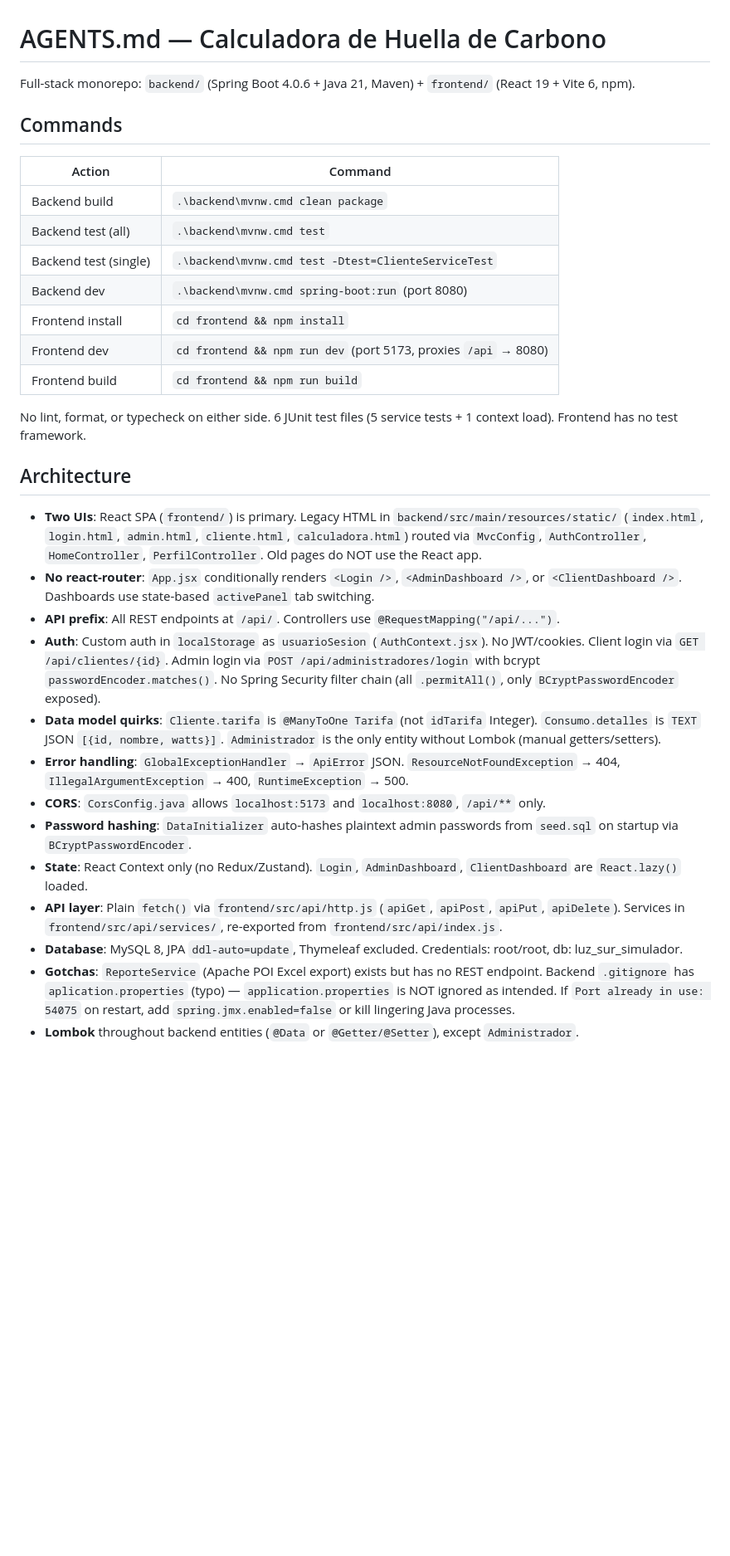
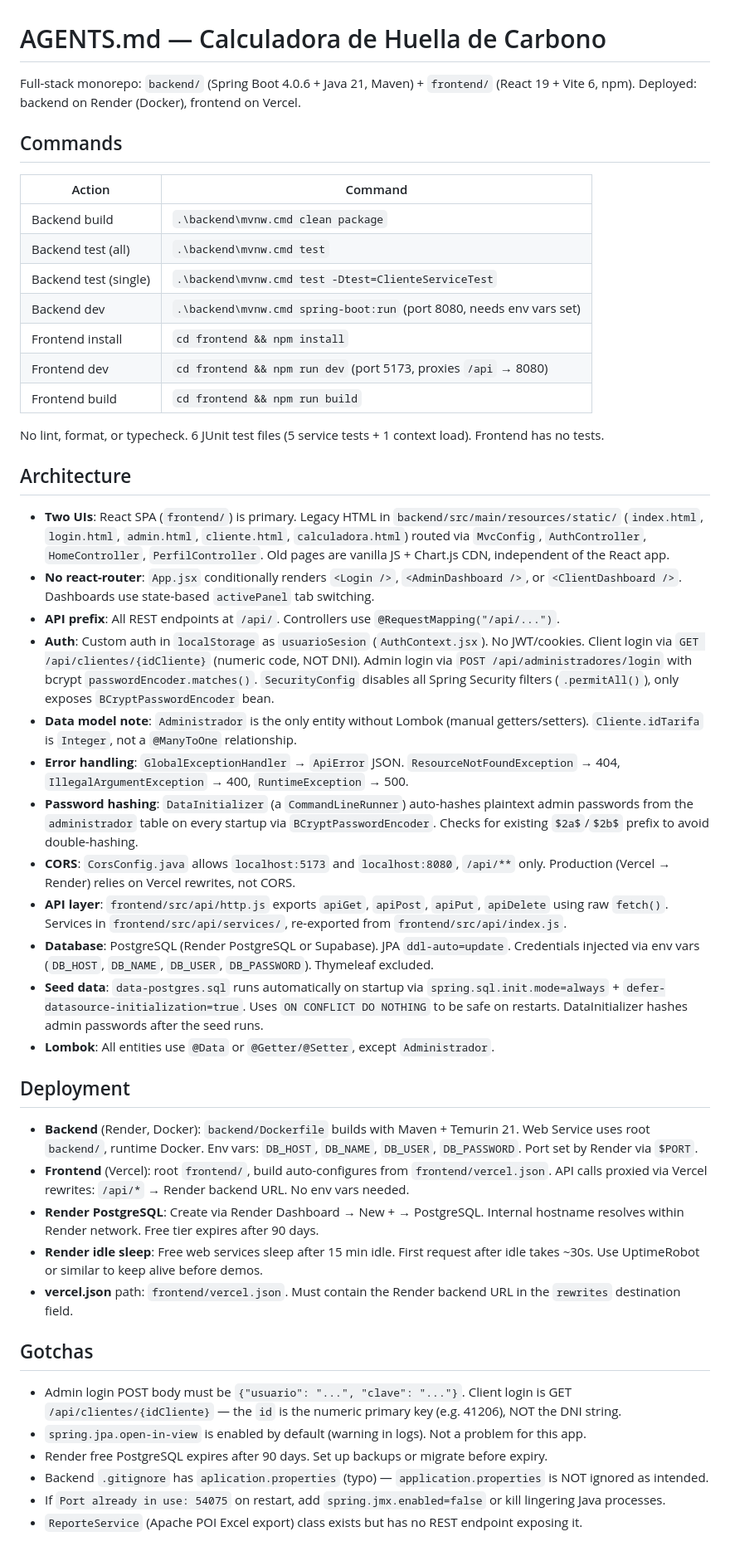
Before and after one commit to ju4n0ff/Calculadora-de-huella-de-carbono, a Markdown page: AGENTS.md, the part around the change. Shown at 83% size. Drawn GitHub-style; blank space fills up the shorter version.

Commit message:
docs: update AGENTS.md with current architecture and deployment

```diff
--- a/AGENTS.md
+++ b/AGENTS.md
@@ -1,6 +1,6 @@
 # AGENTS.md — Calculadora de Huella de Carbono
 
-Full-stack monorepo: `backend/` (Spring Boot 4.0.6 + Java 21, Maven) + `frontend/` (React 19 + Vite 6, npm).
+Full-stack monorepo: `backend/` (Spring Boot 4.0.6 + Java 21, Maven) + `frontend/` (React 19 + Vite 6, npm). Deployed: backend on Render (Docker), frontend on Vercel.
 
 ## Commands
 
@@ -9,25 +9,41 @@ Full-stack monorepo: `backend/` (Spring Boot 4.0.6 + Java 21, Maven) + `frontend
 | Backend build | `.\backend\mvnw.cmd clean package` |
 | Backend test (all) | `.\backend\mvnw.cmd test` |
 | Backend test (single) | `.\backend\mvnw.cmd test -Dtest=ClienteServiceTest` |
-| Backend dev | `.\backend\mvnw.cmd spring-boot:run` (port 8080) |
+| Backend dev | `.\backend\mvnw.cmd spring-boot:run` (port 8080, needs env vars set) |
 | Frontend install | `cd frontend && npm install` |
 | Frontend dev | `cd frontend && npm run dev` (port 5173, proxies `/api` → 8080) |
 | Frontend build | `cd frontend && npm run build` |
 
-No lint, format, or typecheck on either side. 6 JUnit test files (5 service tests + 1 context load). Frontend has no test framework.
+No lint, format, or typecheck. 6 JUnit test files (5 service tests + 1 context load). Frontend has no tests.
 
 ## Architecture
 
-- **Two UIs**: React SPA (`frontend/`) is primary. Legacy HTML in `backend/src/main/resources/static/` (`index.html`, `login.html`, `admin.html`, `cliente.html`, `calculadora.html`) routed via `MvcConfig`, `AuthController`, `HomeController`, `PerfilController`. Old pages do NOT use the React app.
+- **Two UIs**: React SPA (`frontend/`) is primary. Legacy HTML in `backend/src/main/resources/static/` (`index.html`, `login.html`, `admin.html`, `cliente.html`, `calculadora.html`) routed via `MvcConfig`, `AuthController`, `HomeController`, `PerfilController`. Old pages are vanilla JS + Chart.js CDN, independent of the React app.
 - **No react-router**: `App.jsx` conditionally renders `<Login />`, `<AdminDashboard />`, or `<ClientDashboard />`. Dashboards use state-based `activePanel` tab switching.
 - **API prefix**: All REST endpoints at `/api/`. Controllers use `@RequestMapping("/api/...")`.
-- **Auth**: Custom auth in `localStorage` as `usuarioSesion` (`AuthContext.jsx`). No JWT/cookies. Client login via `GET /api/clientes/{id}`. Admin login via `POST /api/administradores/login` with bcrypt `passwordEncoder.matches()`. No Spring Security filter chain (all `.permitAll()`, only `BCryptPasswordEncoder` exposed).
-- **Data model quirks**: `Cliente.tarifa` is `@ManyToOne Tarifa` (not `idTarifa` Integer). `Consumo.detalles` is `TEXT` JSON `[{id, nombre, watts}]`. `Administrador` is the only entity without Lombok (manual getters/setters).
+- **Auth**: Custom auth in `localStorage` as `usuarioSesion` (`AuthContext.jsx`). No JWT/cookies. Client login via `GET /api/clientes/{idCliente}` (numeric code, NOT DNI). Admin login via `POST /api/administradores/login` with bcrypt `passwordEncoder.matches()`. `SecurityConfig` disables all Spring Security filters (`.permitAll()`), only exposes `BCryptPasswordEncoder` bean.
+- **Data model note**: `Administrador` is the only entity without Lombok (manual getters/setters). `Cliente.idTarifa` is `Integer`, not a `@ManyToOne` relationship.
 - **Error handling**: `GlobalExceptionHandler` → `ApiError` JSON. `ResourceNotFoundException` → 404, `IllegalArgumentException` → 400, `RuntimeException` → 500.
-- **CORS**: `CorsConfig.java` allows `localhost:5173` and `localhost:8080`, `/api/**` only.
-- **Password hashing**: `DataInitializer` auto-hashes plaintext admin passwords from `seed.sql` on startup via `BCryptPasswordEncoder`.
-- **State**: React Context only (no Redux/Zustand). `Login`, `AdminDashboard`, `ClientDashboard` are `React.lazy()` loaded.
-- **API layer**: Plain `fetch()` via `frontend/src/api/http.js` (`apiGet`, `apiPost`, `apiPut`, `apiDelete`). Services in `frontend/src/api/services/`, re-exported from `frontend/src/api/index.js`.
-- **Database**: MySQL 8, JPA `ddl-auto=update`, Thymeleaf excluded. Credentials: root/root, db: luz_sur_simulador.
-- **Gotchas**: `ReporteService` (Apache POI Excel export) exists but has no REST endpoint. Backend `.gitignore` has `aplication.properties` (typo) — `application.properties` is NOT ignored as intended. If `Port already in use: 54075` on restart, add `spring.jmx.enabled=false` or kill lingering Java processes.
-- **Lombok** throughout backend entities (`@Data` or `@Getter/@Setter`), except `Administrador`.
+- **Password hashing**: `DataInitializer` (a `CommandLineRunner`) auto-hashes plaintext admin passwords from the `administrador` table on every startup via `BCryptPasswordEncoder`. Checks for existing `$2a$`/`$2b$` prefix to avoid double-hashing.
+- **CORS**: `CorsConfig.java` allows `localhost:5173` and `localhost:8080`, `/api/**` only. Production (Vercel → Render) relies on Vercel rewrites, not CORS.
+- **API layer**: `frontend/src/api/http.js` exports `apiGet`, `apiPost`, `apiPut`, `apiDelete` using raw `fetch()`. Services in `frontend/src/api/services/`, re-exported from `frontend/src/api/index.js`.
+- **Database**: PostgreSQL (Render PostgreSQL or Supabase). JPA `ddl-auto=update`. Credentials injected via env vars (`DB_HOST`, `DB_NAME`, `DB_USER`, `DB_PASSWORD`). Thymeleaf excluded.
+- **Seed data**: `data-postgres.sql` runs automatically on startup via `spring.sql.init.mode=always` + `defer-datasource-initialization=true`. Uses `ON CONFLICT DO NOTHING` to be safe on restarts. DataInitializer hashes admin passwords after the seed runs.
+- **Lombok**: All entities use `@Data` or `@Getter/@Setter`, except `Administrador`.
+
+## Deployment
+
+- **Backend** (Render, Docker): `backend/Dockerfile` builds with Maven + Temurin 21. Web Service uses root `backend/`, runtime Docker. Env vars: `DB_HOST`, `DB_NAME`, `DB_USER`, `DB_PASSWORD`. Port set by Render via `$PORT`.
+- **Frontend** (Vercel): root `frontend/`, build auto-configures from `frontend/vercel.json`. API calls proxied via Vercel rewrites: `/api/*` → Render backend URL. No env vars needed.
+- **Render PostgreSQL**: Create via Render Dashboard → New + → PostgreSQL. Internal hostname resolves within Render network. Free tier expires after 90 days.
+- **Render idle sleep**: Free web services sleep after 15 min idle. First request after idle takes ~30s. Use UptimeRobot or similar to keep alive before demos.
+- **vercel.json** path: `frontend/vercel.json`. Must contain the Render backend URL in the `rewrites` destination field.
+
+## Gotchas
+
+- Admin login POST body must be `{"usuario": "...", "clave": "..."}`. Client login is GET `/api/clientes/{idCliente}` — the `id` is the numeric primary key (e.g. 41206), NOT the DNI string.
+- `spring.jpa.open-in-view` is enabled by default (warning in logs). Not a problem for this app.
+- Render free PostgreSQL expires after 90 days. Set up backups or migrate before expiry.
+- Backend `.gitignore` has `aplication.properties` (typo) — `application.properties` is NOT ignored as intended.
+- If `Port already in use: 54075` on restart, add `spring.jmx.enabled=false` or kill lingering Java processes.
+- `ReporteService` (Apache POI Excel export) class exists but has no REST endpoint exposing it.
```
